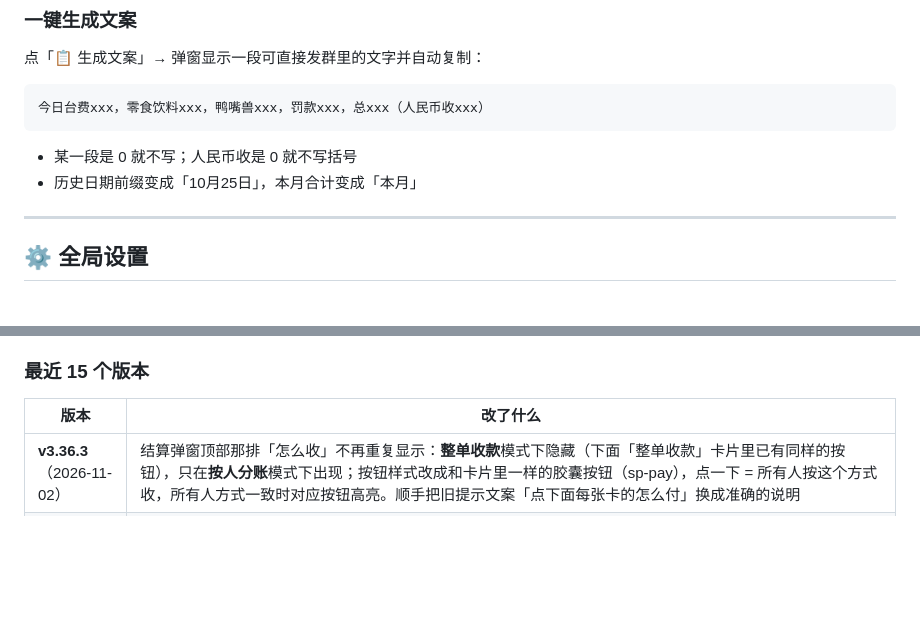
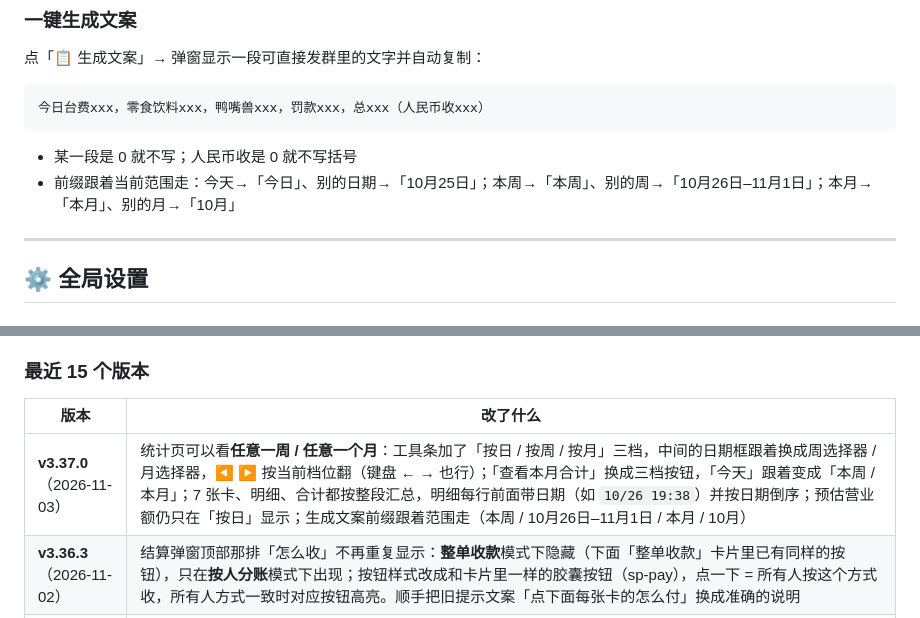
Before and after one commit to Charles011031/TianhuMahjong, a Markdown page: README.md, 2 parts joined by grey strips. Drawn GitHub-style; blank space fills up the shorter version.

````diff
--- a/README.md
+++ b/README.md
@@ -694,7 +708,7 @@
 ```
 
 - 某一段是 0 就不写；人民币收是 0 就不写括号
-- 历史日期前缀变成「10月25日」，本月合计变成「本月」
+- 前缀跟着当前范围走：今天→「今日」、别的日期→「10月25日」；本周→「本周」、别的周→「10月26日–11月1日」；本月→「本月」、别的月→「10月」
 
 ---
 
@@ -1084,6 +1098,7 @@ Agent 里也可以用封装好的 `mahjong_release` 工具（`mode=check` / `mod
 
 | 版本 | 改了什么 |
 |---|---|
+| **v3.37.0**（2026-11-03） | 统计页可以看**任意一周 / 任意一个月**：工具条加了「按日 / 按周 / 按月」三档，中间的日期框跟着换成周选择器 / 月选择器，◀ ▶ 按当前档位翻（键盘 ← → 也行）；「查看本月合计」换成三档按钮，「今天」跟着变成「本周 / 本月」；7 张卡、明细、合计都按整段汇总，明细每行前面带日期（如 `10/26 19:38`）并按日期倒序；预估营业额仍只在「按日」显示；生成文案前缀跟着范围走（本周 / 10月26日–11月1日 / 本月 / 10月） |
 | **v3.36.3**（2026-11-02） | 结算弹窗顶部那排「怎么收」不再重复显示：**整单收款**模式下隐藏（下面「整单收款」卡片里已有同样的按钮），只在**按人分账**模式下出现；按钮样式改成和卡片里一样的胶囊按钮（sp-pay），点一下 = 所有人按这个方式收，所有人方式一致时对应按钮高亮。顺手把旧提示文案「点下面每张卡的怎么付」换成准确的说明 |
 | **v3.36.2**（2026-11-02） | 第 3 条按方案 B 处理：**账单完全不动**，让结算跟着账单走——结算弹窗「一次性全付」选人民币时，「应收 ¥」默认取「📄 看人民币账单」上那个合计（账单仍按「台费人均 × 4、零食单价 × 数量」逐项折算）；顶部大字、整单收款卡片、老的快捷「人民币」按钮、结算记录里存的人民币都是同一个数。账单里没列的罚款 / 合并结算另一桌 / 其它费用 / 上次未付按汇率一次折算加上，保证钱收齐；实收 ¥ 仍可手动改 |
 | **v3.36.1**（2026-11-02） | 按用户要求**撤销 v3.36.0 的第 3 条**：人民币账单恢复成之前的写法——台费按 4 人平摊显示「人均 × 4」、零食按「单价折算人民币 × 数量」、合计为各项相加（界面和金额都跟 v3.35.0 一致）。v3.36.0 的另外两条（备注跟着这一场走、预约按营业日显示）保留 |
````
Also changed, not shown: other parts of README.md (+18 -4 lines).
